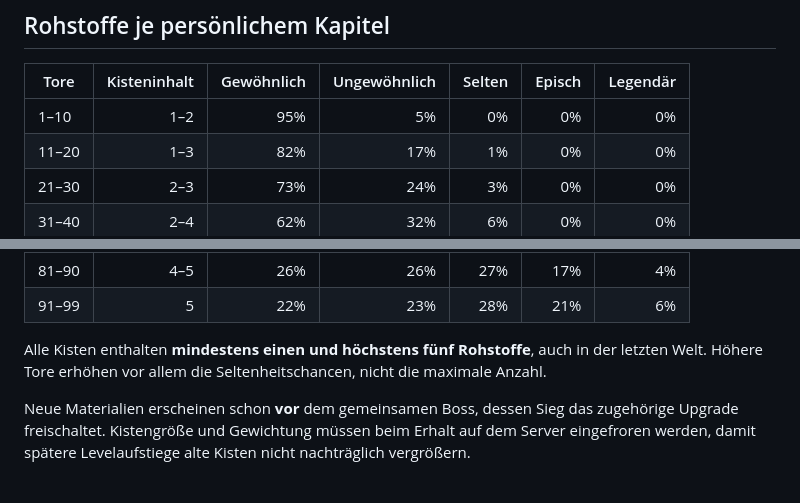
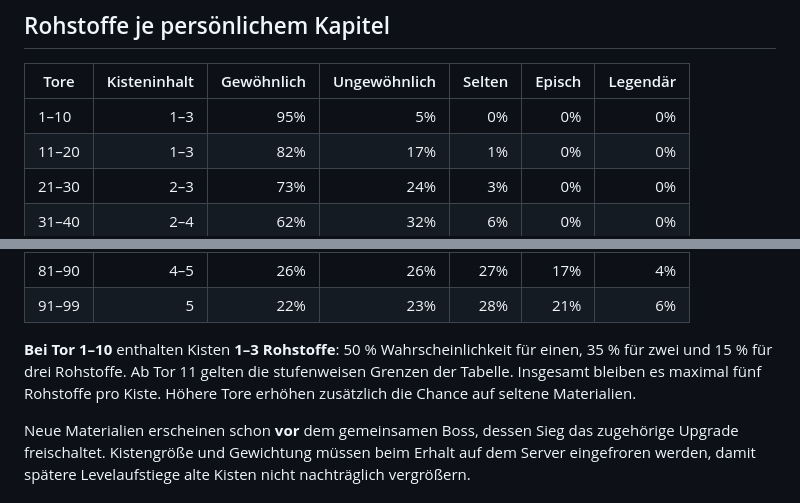
Before and after one commit to schmitti92/serverfinal, a Markdown page: BALANCE_100_TORE.md, 2 parts joined by grey strips. Drawn GitHub-style.

Commit message:
docs(dog): note early chest 1–3 material distribution and slower early-game progression

```diff
--- a/BALANCE_100_TORE.md
+++ b/BALANCE_100_TORE.md
@@ -51,7 +51,7 @@ Ein gemeinsamer Dreier-Kader wird aus der bestehenden `dog-boss.js`-Teamstruktur
 
 | Tore | Kisteninhalt | Gewöhnlich | Ungewöhnlich | Selten | Episch | Legendär |
 |---|---:|---:|---:|---:|---:|---:|
-| 1–10 | 1–2 | 95% | 5% | 0% | 0% | 0% |
+| 1–10 | 1–3 | 95% | 5% | 0% | 0% | 0% |
 | 11–20 | 1–3 | 82% | 17% | 1% | 0% | 0% |
 | 21–30 | 2–3 | 73% | 24% | 3% | 0% | 0% |
 | 31–40 | 2–4 | 62% | 32% | 6% | 0% | 0% |
@@ -62,7 +62,7 @@ Ein gemeinsamer Dreier-Kader wird aus der bestehenden `dog-boss.js`-Teamstruktur
 | 81–90 | 4–5 | 26% | 26% | 27% | 17% | 4% |
 | 91–99 | 5 | 22% | 23% | 28% | 21% | 6% |
 
-Alle Kisten enthalten **mindestens einen und höchstens fünf Rohstoffe**, auch in der letzten Welt. Höhere Tore erhöhen vor allem die Seltenheitschancen, nicht die maximale Anzahl.
+**Bei Tor 1–10** enthalten Kisten **1–3 Rohstoffe**: 50 % Wahrscheinlichkeit für einen, 35 % für zwei und 15 % für drei Rohstoffe. Ab Tor 11 gelten die stufenweisen Grenzen der Tabelle. Insgesamt bleiben es maximal fünf Rohstoffe pro Kiste. Höhere Tore erhöhen zusätzlich die Chance auf seltene Materialien.
 
 Neue Materialien erscheinen schon **vor** dem gemeinsamen Boss, dessen Sieg das zugehörige Upgrade freischaltet. Kistengröße und Gewichtung müssen beim Erhalt auf dem Server eingefroren werden, damit spätere Levelaufstiege alte Kisten nicht nachträglich vergrößern.
 
```
